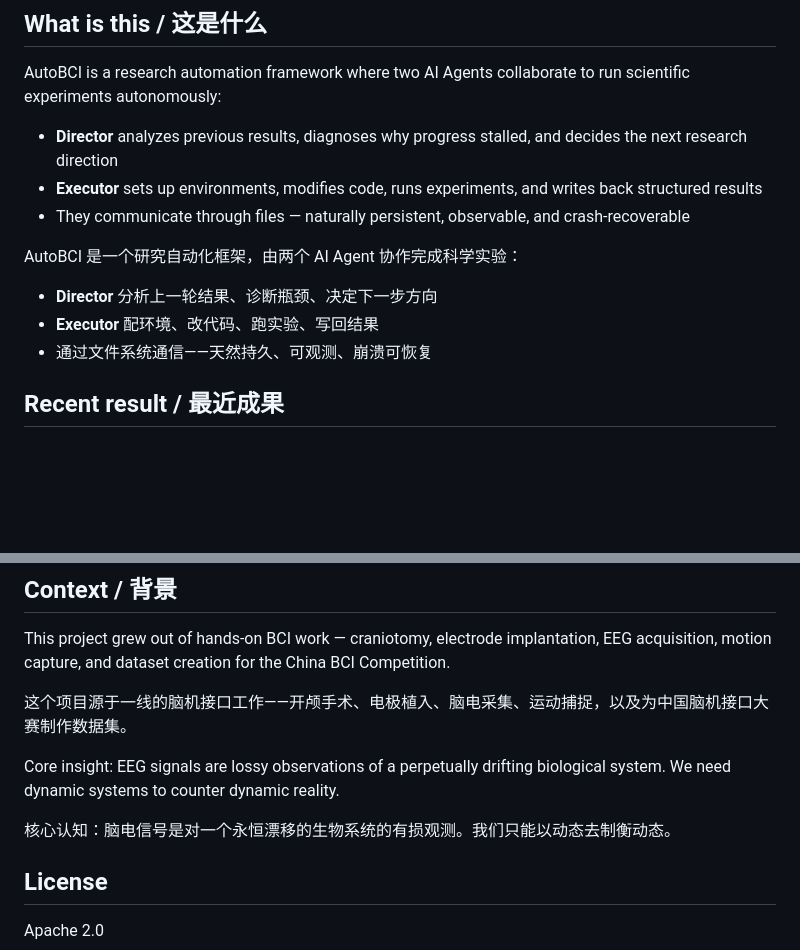
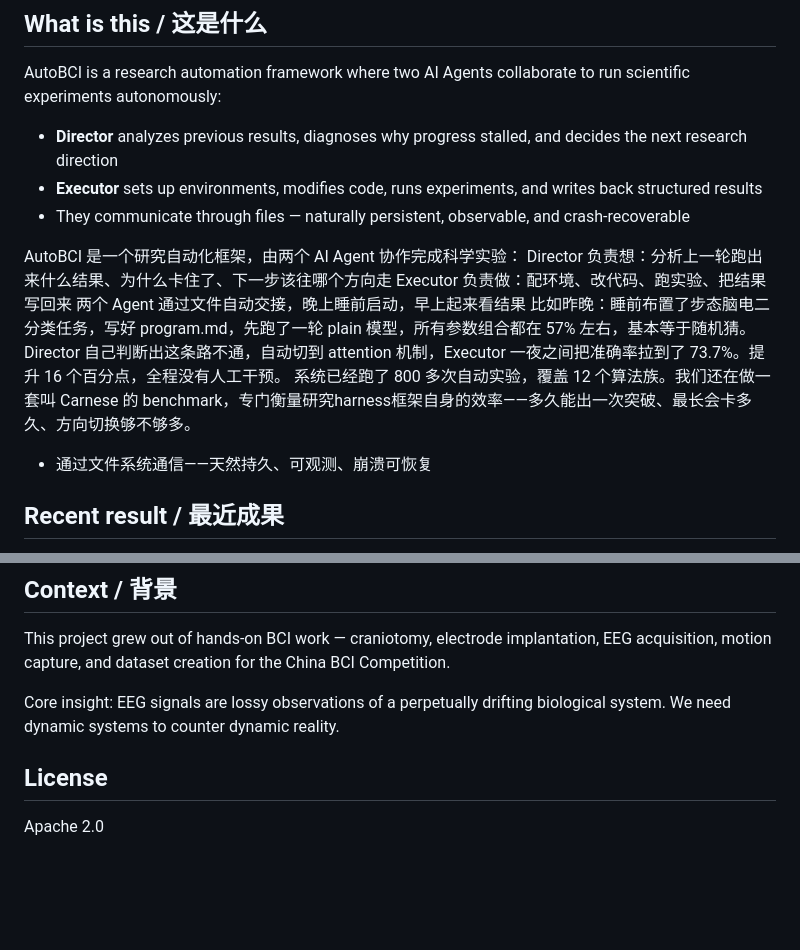
Before and after one commit to HubblePOP/AutoBCI, a Markdown page: README.md, 2 parts joined by grey strips. GitHub-like rendering; blank space fills up the shorter version.

```diff
--- a/README.md
+++ b/README.md
@@ -18,9 +18,12 @@ AutoBCI is a research automation framework where two AI Agents collaborate to ru
 - They communicate through files — naturally persistent, observable, and crash-recoverable
 
 AutoBCI 是一个研究自动化框架，由两个 AI Agent 协作完成科学实验：
+Director 负责想：分析上一轮跑出来什么结果、为什么卡住了、下一步该往哪个方向走
+Executor 负责做：配环境、改代码、跑实验、把结果写回来
+两个 Agent 通过文件自动交接，晚上睡前启动，早上起来看结果
+比如昨晚：睡前布置了步态脑电二分类任务，写好 program.md，先跑了一轮 plain 模型，所有参数组合都在 57% 左右，基本等于随机猜。Director 自己判断出这条路不通，自动切到 attention 机制，Executor 一夜之间把准确率拉到了 73.7%。提升 16 个百分点，全程没有人工干预。
+系统已经跑了 800 多次自动实验，覆盖 12 个算法族。我们还在做一套叫 Carnese 的 benchmark，专门衡量研究harness框架自身的效率——多久能出一次突破、最长会卡多久、方向切换够不够多。
 
-- **Director** 分析上一轮结果、诊断瓶颈、决定下一步方向
-- **Executor** 配环境、改代码、跑实验、写回结果
 - 通过文件系统通信——天然持久、可观测、崩溃可恢复
 
 ## Recent result / 最近成果
@@ -64,11 +67,9 @@ autobci-agent supervise --director-enabled --foreground
 
 This project grew out of hands-on BCI work — craniotomy, electrode implantation, EEG acquisition, motion capture, and dataset creation for the China BCI Competition.
 
-这个项目源于一线的脑机接口工作——开颅手术、电极植入、脑电采集、运动捕捉，以及为中国脑机接口大赛制作数据集。
 
 Core insight: EEG signals are lossy observations of a perpetually drifting biological system. We need dynamic systems to counter dynamic reality.
 
-核心认知：脑电信号是对一个永恒漂移的生物系统的有损观测。我们只能以动态去制衡动态。
 
 ## License
 
```
